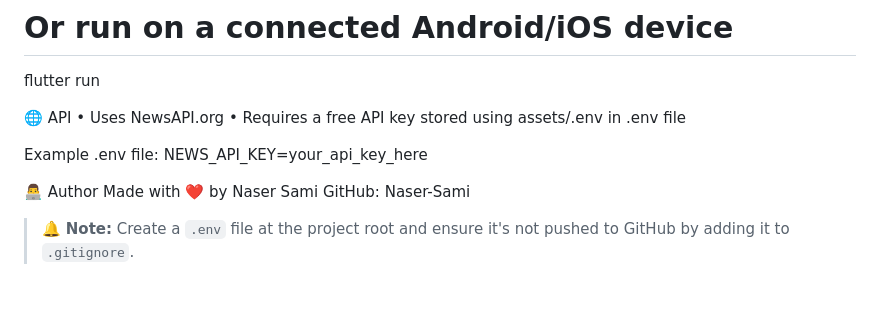
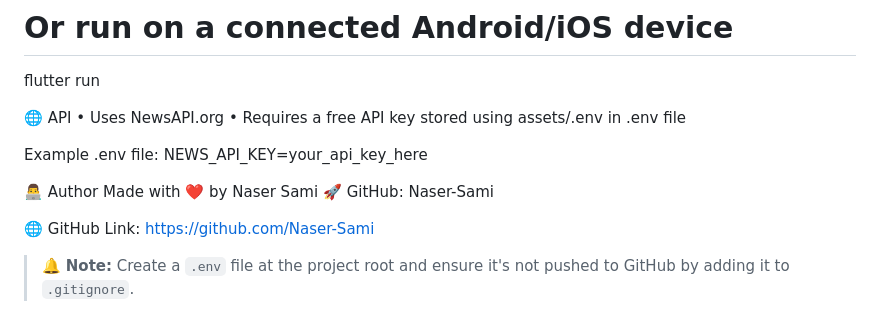
Before and after one commit to Naser-Sami/beanz_assessment_task, a Markdown page: README.md, the part around the change. Drawn GitHub-style; blank space fills up the shorter version.

```diff
--- a/README.md
+++ b/README.md
@@ -169,7 +169,10 @@ Example .env file:
 NEWS_API_KEY=your_api_key_here
 
 👨‍💻 Author
-Made with ❤️ by Naser Sami
+Made with ❤️ by Naser Sami 🚀
 GitHub: Naser-Sami
 
+🌐 GitHub Link:
+https://github.com/Naser-Sami
+
 > 🔔 **Note:** Create a `.env` file at the project root and ensure it's not pushed to GitHub by adding it to `.gitignore`.
```
